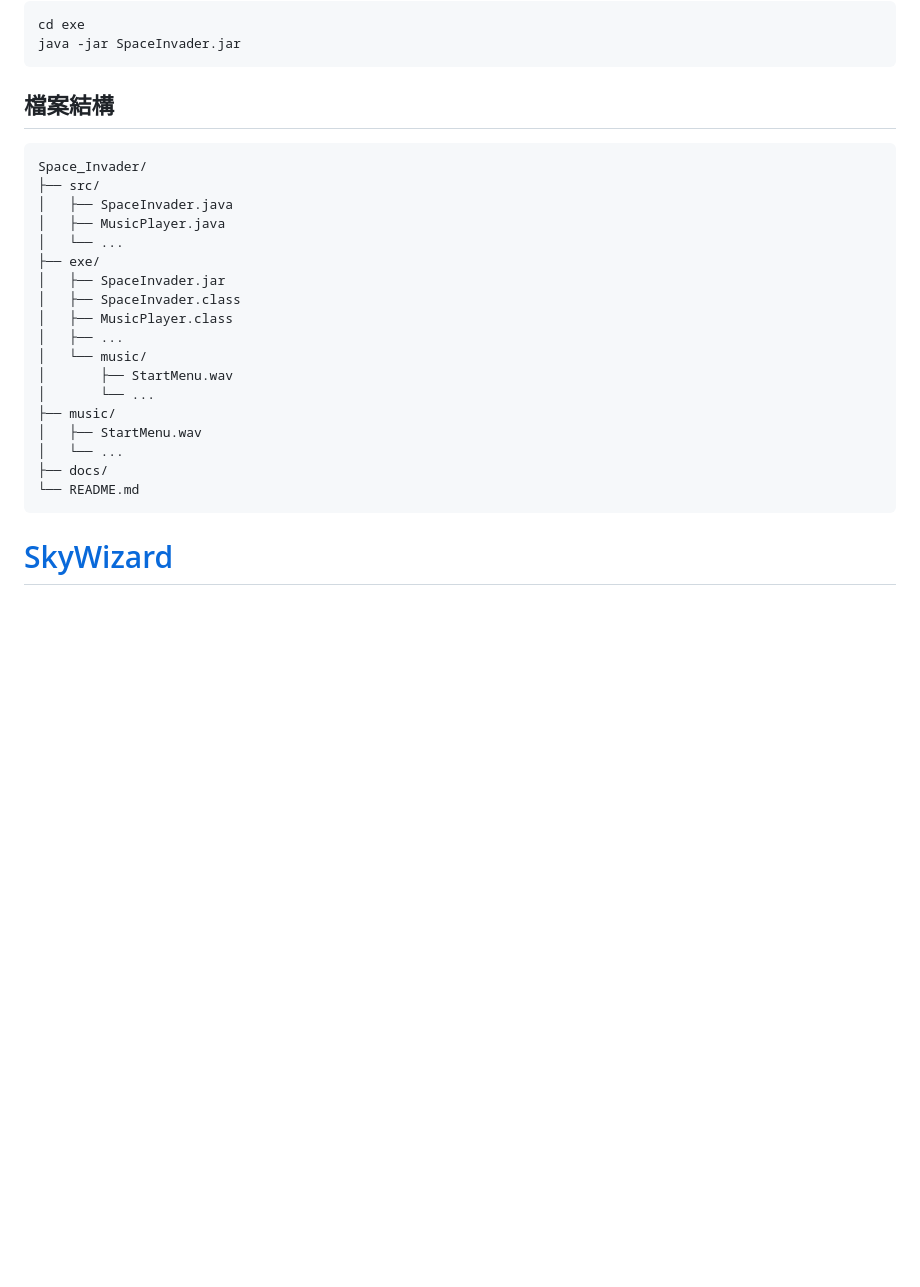
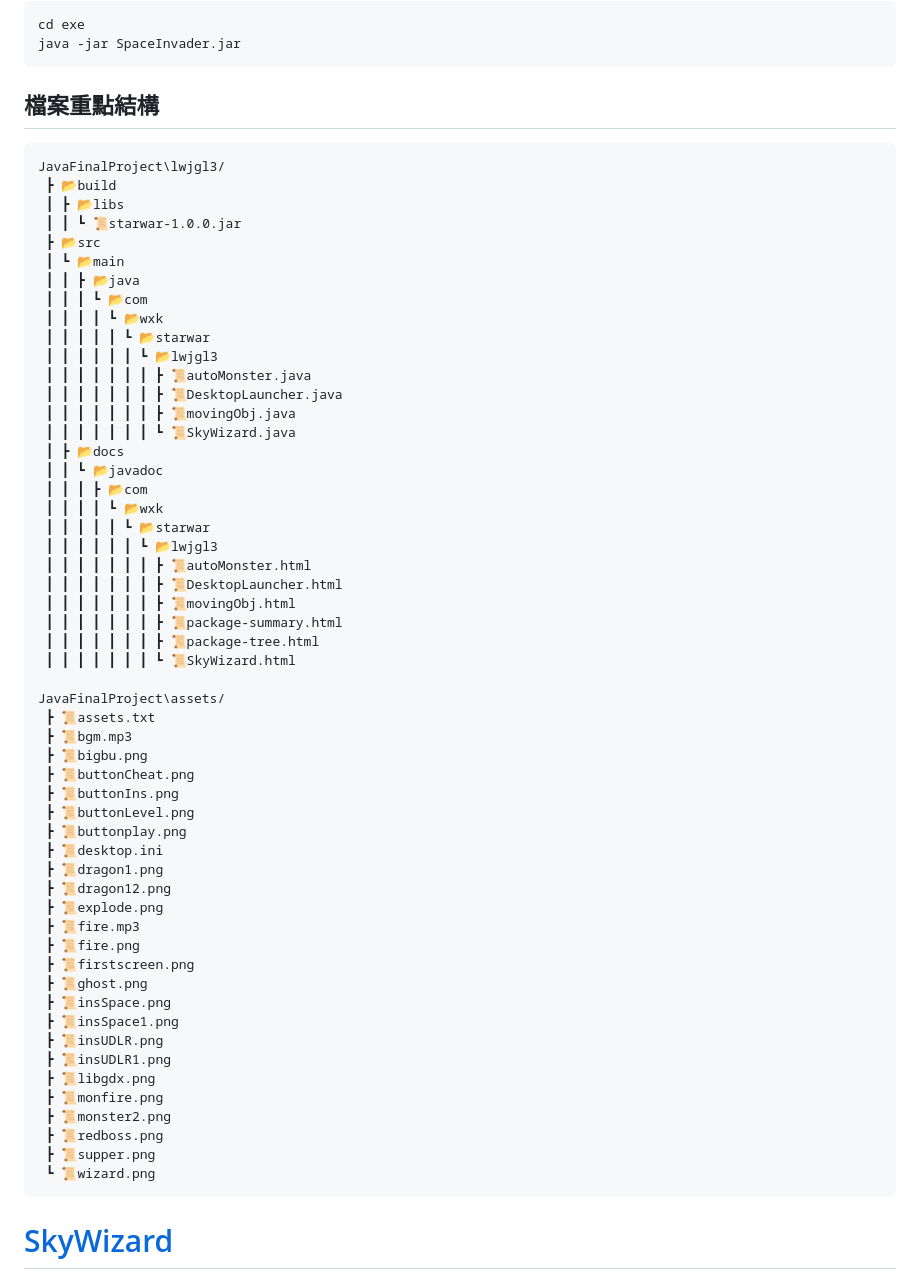
Before and after one commit to Wang11007104/JavaFinalProject, a Markdown page: README.md, the part around the change. Drawn GitHub-style; blank space fills up the shorter version.

````diff
--- a/README.md
+++ b/README.md
@@ -35,26 +35,62 @@ cd exe
 java -jar SpaceInvader.jar
 ```
 
-## 檔案結構
+## 檔案重點結構
 ```
-Space_Invader/
-├── src/
-│   ├── SpaceInvader.java
-│   ├── MusicPlayer.java
-│   └── ...
-├── exe/
-│   ├── SpaceInvader.jar
-│   ├── SpaceInvader.class
-│   ├── MusicPlayer.class
-│   ├── ...
-│   └── music/
-│       ├── StartMenu.wav
-│       └── ...
-├── music/
-│   ├── StartMenu.wav
-│   └── ...
-├── docs/
-└── README.md
+JavaFinalProject\lwjgl3/
+ ┣ 📂build
+ ┃ ┣ 📂libs
+ ┃ ┃ ┗ 📜starwar-1.0.0.jar
+ ┣ 📂src
+ ┃ ┗ 📂main
+ ┃ ┃ ┣ 📂java
+ ┃ ┃ ┃ ┗ 📂com
+ ┃ ┃ ┃ ┃ ┗ 📂wxk
+ ┃ ┃ ┃ ┃ ┃ ┗ 📂starwar
+ ┃ ┃ ┃ ┃ ┃ ┃ ┗ 📂lwjgl3
+ ┃ ┃ ┃ ┃ ┃ ┃ ┃ ┣ 📜autoMonster.java
+ ┃ ┃ ┃ ┃ ┃ ┃ ┃ ┣ 📜DesktopLauncher.java
+ ┃ ┃ ┃ ┃ ┃ ┃ ┃ ┣ 📜movingObj.java
+ ┃ ┃ ┃ ┃ ┃ ┃ ┃ ┗ 📜SkyWizard.java
+ ┃ ┣ 📂docs
+ ┃ ┃ ┗ 📂javadoc
+ ┃ ┃ ┃ ┣ 📂com
+ ┃ ┃ ┃ ┃ ┗ 📂wxk
+ ┃ ┃ ┃ ┃ ┃ ┗ 📂starwar
+ ┃ ┃ ┃ ┃ ┃ ┃ ┗ 📂lwjgl3
+ ┃ ┃ ┃ ┃ ┃ ┃ ┃ ┣ 📜autoMonster.html
+ ┃ ┃ ┃ ┃ ┃ ┃ ┃ ┣ 📜DesktopLauncher.html
+ ┃ ┃ ┃ ┃ ┃ ┃ ┃ ┣ 📜movingObj.html
+ ┃ ┃ ┃ ┃ ┃ ┃ ┃ ┣ 📜package-summary.html
+ ┃ ┃ ┃ ┃ ┃ ┃ ┃ ┣ 📜package-tree.html
+ ┃ ┃ ┃ ┃ ┃ ┃ ┃ ┗ 📜SkyWizard.html
+
+JavaFinalProject\assets/
+ ┣ 📜assets.txt
+ ┣ 📜bgm.mp3
+ ┣ 📜bigbu.png
+ ┣ 📜buttonCheat.png
+ ┣ 📜buttonIns.png
+ ┣ 📜buttonLevel.png
+ ┣ 📜buttonplay.png
+ ┣ 📜desktop.ini
+ ┣ 📜dragon1.png
+ ┣ 📜dragon12.png
+ ┣ 📜explode.png
+ ┣ 📜fire.mp3
+ ┣ 📜fire.png
+ ┣ 📜firstscreen.png
+ ┣ 📜ghost.png
+ ┣ 📜insSpace.png
+ ┣ 📜insSpace1.png
+ ┣ 📜insUDLR.png
+ ┣ 📜insUDLR1.png
+ ┣ 📜libgdx.png
+ ┣ 📜monfire.png
+ ┣ 📜monster2.png
+ ┣ 📜redboss.png
+ ┣ 📜supper.png
+ ┗ 📜wizard.png
 ```
 
 # [SkyWizard]()
````
